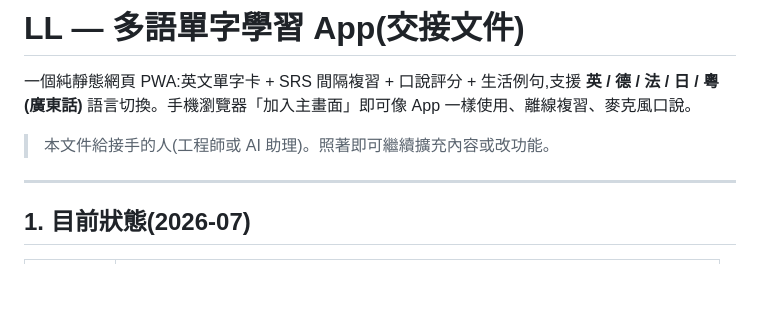
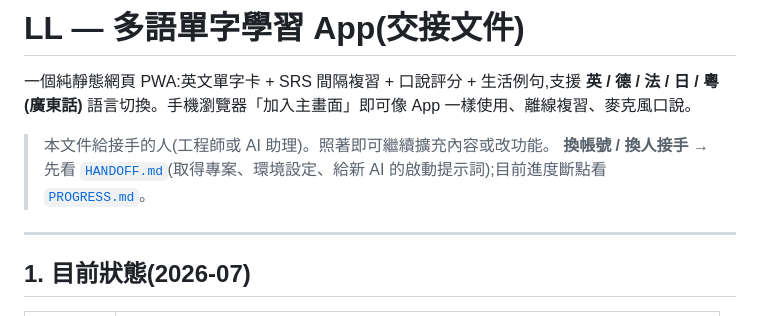
Before and after one commit to wdwbw/Learning_EN, a Markdown page: README.md, the part around the change. Drawn GitHub-style; blank space fills up the shorter version.

Commit message:
新增 HANDOFF.md:換帳號接手指南(取得專案/環境/啟動提示詞/下一步)

```diff
--- a/README.md
+++ b/README.md
@@ -3,6 +3,7 @@
 一個純靜態網頁 PWA:英文單字卡 + SRS 間隔複習 + 口說評分 + 生活例句,支援 **英 / 德 / 法 / 日 / 粵(廣東話)** 語言切換。手機瀏覽器「加入主畫面」即可像 App 一樣使用、離線複習、麥克風口說。
 
 > 本文件給接手的人(工程師或 AI 助理)。照著即可繼續擴充內容或改功能。
+> **換帳號 / 換人接手** → 先看 [`HANDOFF.md`](HANDOFF.md)(取得專案、環境設定、給新 AI 的啟動提示詞);目前進度斷點看 [`PROGRESS.md`](PROGRESS.md)。
 
 ---
 
```
Also changed, not shown: HANDOFF.md (added, +70 -0 lines).
